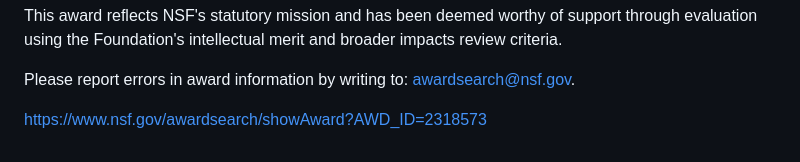
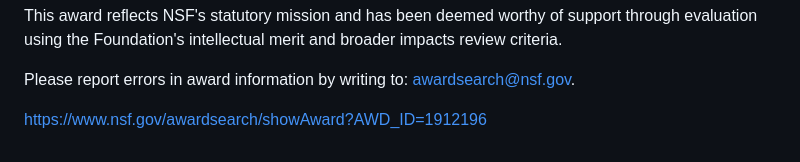
Before and after one commit to wsamyono/I-JUMP, a Markdown page: README.md, the part around the change. Rendered like a GitHub page.

```diff
--- a/README.md
+++ b/README.md
@@ -15,4 +15,4 @@ This award reflects NSF's statutory mission and has been deemed worthy of suppor
 
 Please report errors in award information by writing to: awardsearch@nsf.gov.
 
-[https://www.nsf.gov/awardsearch/showAward?AWD_ID=2318573](https://www.nsf.gov/awardsearch/showAward?AWD_ID=1912196)
+[https://www.nsf.gov/awardsearch/showAward?AWD_ID=1912196](https://www.nsf.gov/awardsearch/showAward?AWD_ID=1912196)
```
